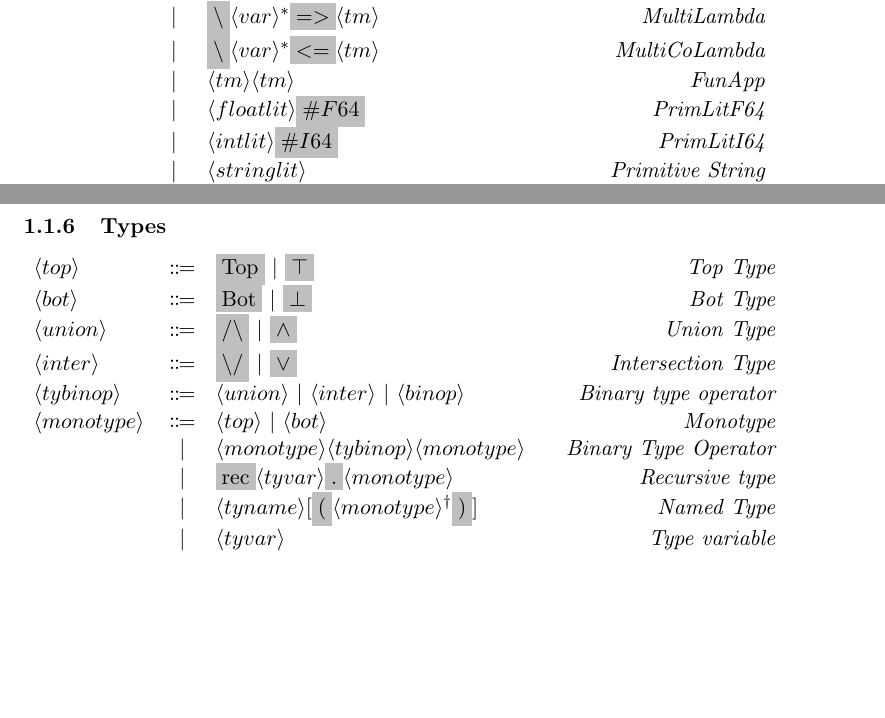
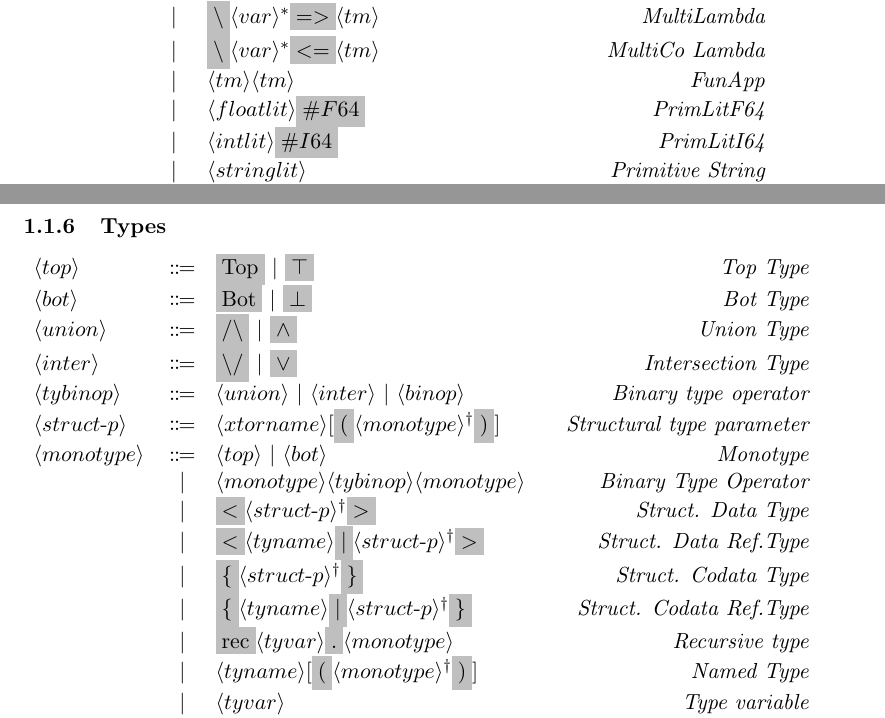
Before and after one commit to duo-lang/documentation, a LaTeX document (src/specification/rules.tex): two parts of pages 2 and 3 of 3 before the commit and two parts of pages 2 and 3 of 4 after it, joined at a grey line, cut so that both start at the same text, the shorter picture padded with empty space. Compiled offline with pdfLaTeX.

Commit message:
Complete types and type synonym

```diff
--- a/src/specification/rules.tex
+++ b/src/specification/rules.tex
@@ -81,7 +81,7 @@ We use the abbreviation $\semicolonlist{x}$ in the grammar for a semicolon-separ
     & | & \nonterminal{xtorname}\nonterminal{starsubst}\terminal{;;}\nonterminal{tm} & \emph{Semi} \\
     & | & \nonterminal{tm}\terminal{.}\nonterminal{xtorname}\nonterminal{starsubst} & \emph{Dtor} \\
     & | & \terminal{$\backslash$} \nonterminal{var}^{\ast}\terminal{$=>$} \nonterminal{tm} & \emph{MultiLambda} \\
-    & | & \terminal{$\backslash$} \nonterminal{var}^{\ast}\terminal{$<=$} \nonterminal{tm} & \emph{MultiCoLambda} \\
+    & | & \terminal{$\backslash$} \nonterminal{var}^{\ast}\terminal{$<=$} \nonterminal{tm} & \emph{MultiCo  Lambda} \\
     & | & \nonterminal{tm} \nonterminal{tm} & \emph{FunApp} \\
     & | & \nonterminal{floatlit}\terminal{$\#F64$} & \emph{PrimLitF64} \\
     & | & \nonterminal{intlit}\terminal{$\#I64$} & \emph{PrimLitI64} \\
@@ -116,8 +116,13 @@ We use the abbreviation $\semicolonlist{x}$ in the grammar for a semicolon-separ
     \nonterminal{union} & \Coloneqq & \terminal{$/\backslash$}\ |\ \terminal{$\wedge$} & \emph{Union Type} \\
     \nonterminal{inter} & \Coloneqq & \terminal{$\backslash /$}\ |\ \terminal{$\vee$} & \emph{Intersection Type} \\
     \nonterminal{tybinop} & \Coloneqq & \nonterminal{union}\ |\ \nonterminal{inter}\ |\ \nonterminal{binop} & \emph{Binary type operator} \\
+    \nonterminal{struct$-$p} & \Coloneqq & \nonterminal{xtorname}[\terminal{(}\commalist{\nonterminal{monotype}} \terminal{)}] & \emph{Structural type parameter} \\
     \nonterminal{monotype} & \Coloneqq & \nonterminal{top}\ |\ \nonterminal{bot} & \emph{Monotype} \\
     & | & \nonterminal{monotype} \nonterminal{tybinop} \nonterminal{monotype} & \emph{Binary Type Operator} \\
+    & | & \terminal{$<$} \commalist{\nonterminal{struct$-$p}} \terminal{$>$} & \emph{Struct. Data Type} \\
+    & | & \terminal{$<$} \nonterminal{tyname} \terminal{$|$} \commalist{\nonterminal{struct$-$p}} \terminal{$>$} & \emph{Struct. Data Ref.Type} \\
+    & | & \terminal{$\{$} \commalist{\nonterminal{struct$-$p}} \terminal{$\}$} & \emph{Struct. Codata Type} \\
+    & | & \terminal{$\{$} \nonterminal{tyname} \terminal{$|$} \commalist{\nonterminal{struct$-$p}} \terminal{$\}$} & \emph{Struct. Codata Ref.Type} \\
     & | & \terminal{rec} \nonterminal{tyvar} \terminal{.} \nonterminal{monotype} & \emph{Recursive type} \\
     & | & \nonterminal{tyname}[\terminal{(} \commalist{\nonterminal{monotype}}\terminal{)}] & \emph{Named Type} \\
     & | & \nonterminal{tyvar} & \emph{Type variable} \\
```
Also changed, not shown: src/specification/rules.tex (4 more changed lines).
